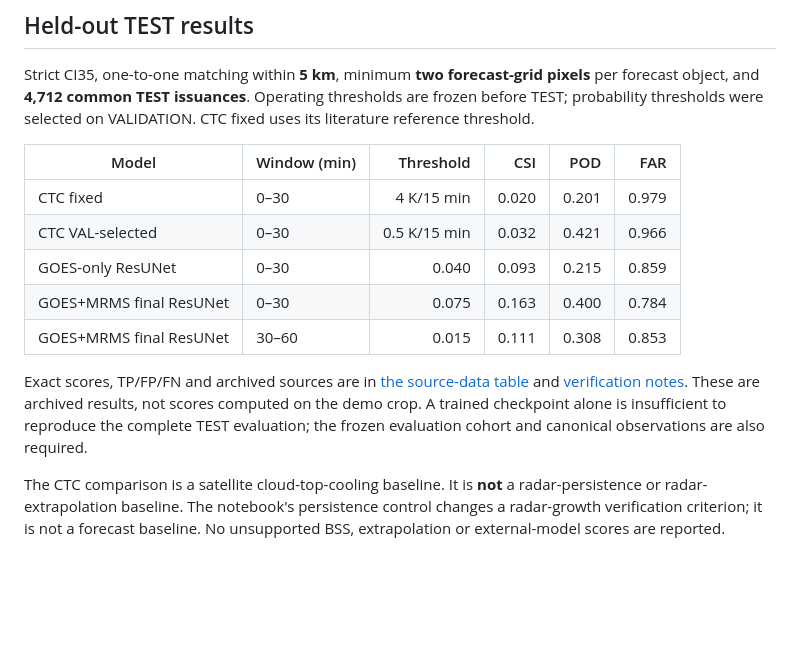
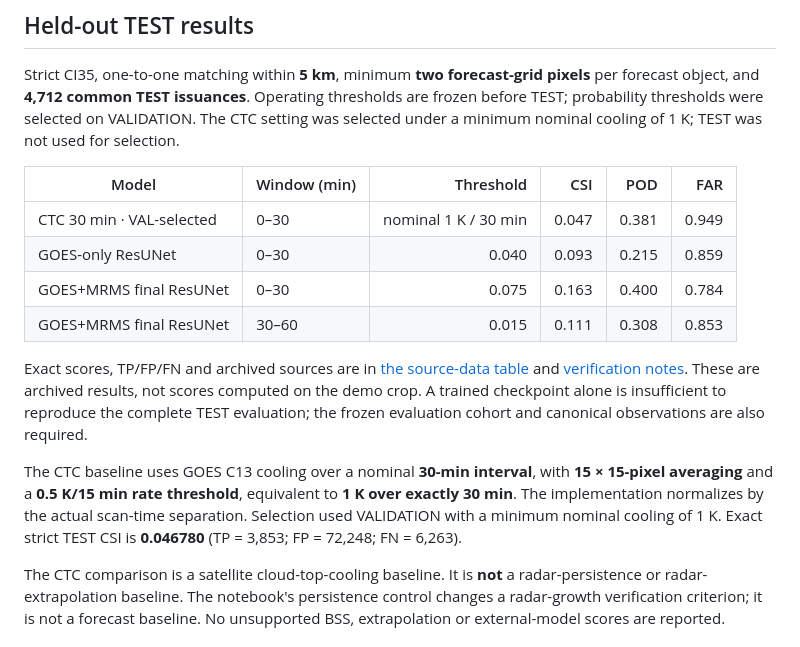
Before and after one commit to Marccrampe/goes-mrms-ci-nowcasting, a Markdown page: README.md, the part around the change. GitHub-like rendering; blank space fills up the shorter version.

```diff
--- a/README.md
+++ b/README.md
@@ -37,12 +37,12 @@ isotonic-calibration analysis is separate; no calibration map is silently applie
 Strict CI35, one-to-one matching within **5 km**, minimum **two forecast-grid
 pixels** per forecast object, and **4,712 common TEST issuances**. Operating
 thresholds are frozen before TEST; probability thresholds were selected on
-VALIDATION. CTC fixed uses its literature reference threshold.
+VALIDATION. The CTC setting was selected under a minimum nominal cooling
+of 1 K; TEST was not used for selection.
 
 | Model | Window (min) | Threshold | CSI | POD | FAR |
 |---|---|---:|---:|---:|---:|
-| CTC fixed | 0–30 | 4 K/15 min | 0.020 | 0.201 | 0.979 |
-| CTC VAL-selected | 0–30 | 0.5 K/15 min | 0.032 | 0.421 | 0.966 |
+| CTC 30 min · VAL-selected | 0–30 | nominal 1 K / 30 min | 0.047 | 0.381 | 0.949 |
 | GOES-only ResUNet | 0–30 | 0.040 | 0.093 | 0.215 | 0.859 |
 | GOES+MRMS final ResUNet | 0–30 | 0.075 | 0.163 | 0.400 | 0.784 |
 | GOES+MRMS final ResUNet | 30–60 | 0.015 | 0.111 | 0.308 | 0.853 |
@@ -53,6 +53,13 @@ Exact scores, TP/FP/FN and archived sources are in
 not scores computed on the demo crop. A trained checkpoint alone is insufficient
 to reproduce the complete TEST evaluation; the frozen evaluation cohort and
 canonical observations are also required.
+
+The CTC baseline uses GOES C13 cooling over a nominal **30-min interval**,
+with **15 × 15-pixel averaging** and a **0.5 K/15 min rate threshold**,
+equivalent to **1 K over exactly 30 min**. The implementation normalizes by
+the actual scan-time separation. Selection used VALIDATION with a minimum
+nominal cooling of 1 K. Exact strict TEST CSI is **0.046780**
+(TP = 3,853; FP = 72,248; FN = 6,263).
 
 The CTC comparison is a satellite cloud-top-cooling baseline. It is **not** a
 radar-persistence or radar-extrapolation baseline. The notebook's persistence
```
Also changed, not shown: docs/results/README.md (+13 -6 lines), docs/figures/Fig09_model_definition_CSI_P10.png, 8 other files.
